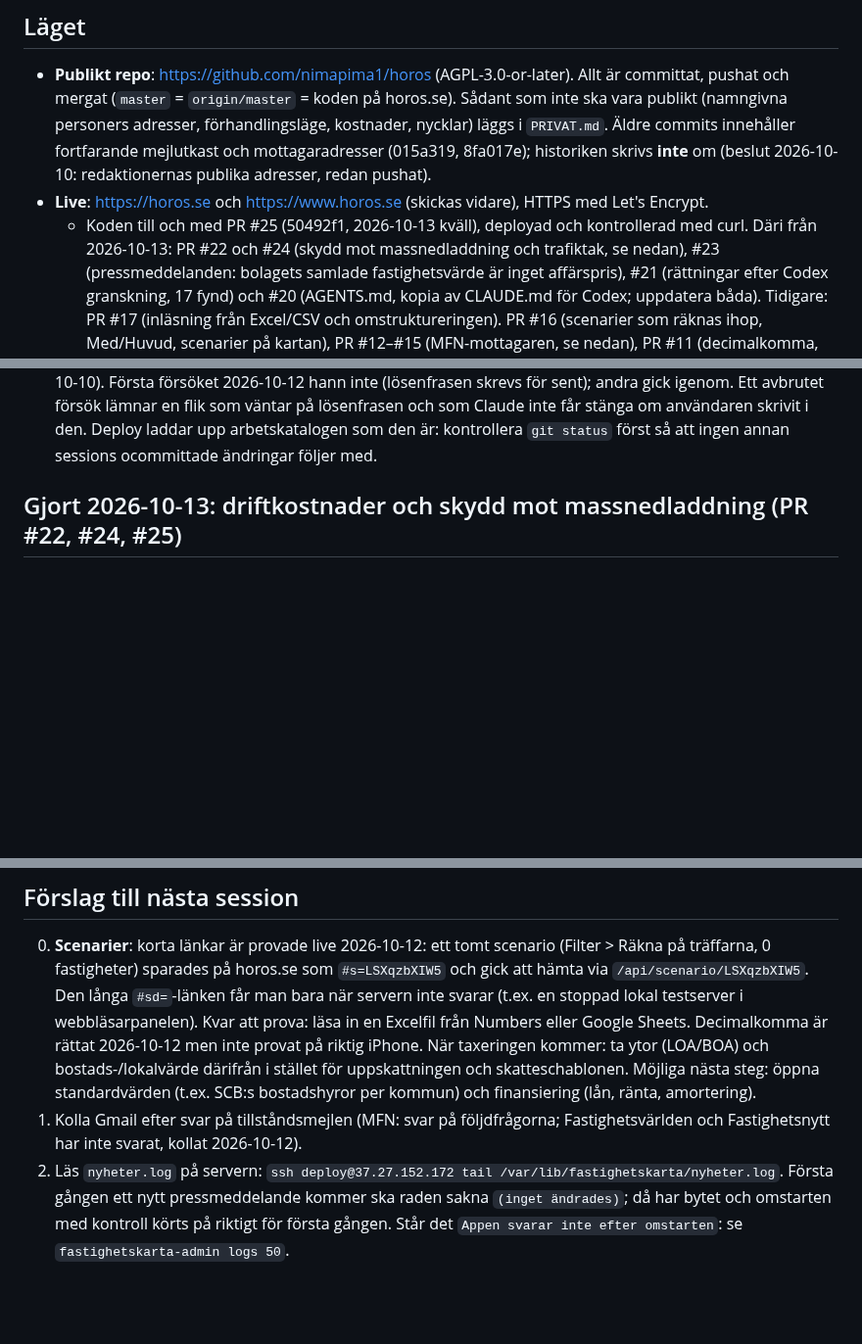
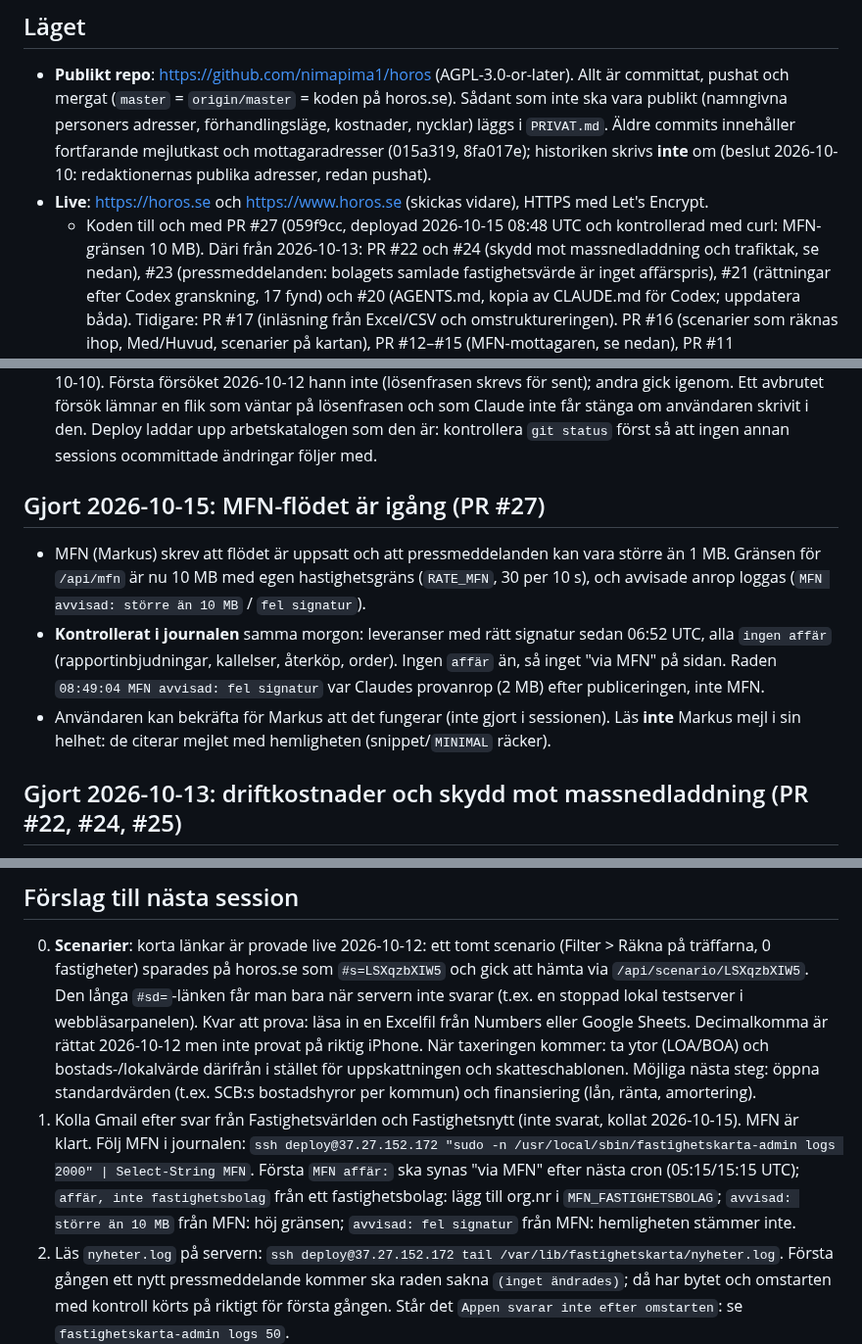
Before and after one commit to nimapima1/horos, a Markdown page: OVERLAMNING.md, 3 parts joined by grey strips. Shown at 98% size. GitHub-like rendering; blank space fills up the shorter version.

Commit message:
Överlämning 2026-10-15: MFN-flödet är igång
Co-Authored-By: Claude Opus 5.5 <noreply@anthropic.com>

```diff
--- a/OVERLAMNING.md
+++ b/OVERLAMNING.md
@@ -11,7 +11,8 @@ Detaljer om SCB:s arbetsställen (API, fält, koder, villkor) står i `OVERLAMNI
   kostnader, nycklar) läggs i `PRIVAT.md`. Äldre commits innehåller fortfarande mejlutkast och mottagaradresser
   (015a319, 8fa017e); historiken skrivs **inte** om (beslut 2026-10-10: redaktionernas publika adresser, redan pushat).
 - **Live**: https://horos.se och https://www.horos.se (skickas vidare), HTTPS med Let's Encrypt.
-  - Koden till och med PR #25 (50492f1, 2026-10-13 kväll), deployad och kontrollerad med curl. Däri från 2026-10-13:
+  - Koden till och med PR #27 (059f9cc, deployad 2026-10-15 08:48 UTC och kontrollerad med curl: MFN-gränsen
+    10 MB). Däri från 2026-10-13:
     PR #22 och #24 (skydd mot massnedladdning och trafiktak, se nedan), #23 (pressmeddelanden: bolagets samlade
     fastighetsvärde är inget affärspris), #21 (rättningar efter Codex granskning, 17 fynd) och #20 (AGENTS.md, kopia
     av CLAUDE.md för Codex; uppdatera båda). Tidigare: PR #17 (inläsning från Excel/CSV och omstruktureringen). PR #16 (scenarier som
@@ -36,6 +37,17 @@ Detaljer om SCB:s arbetsställen (API, fält, koder, villkor) står i `OVERLAMNI
   som väntar på lösenfrasen och som Claude inte får stänga om användaren skrivit i den. Deploy
   laddar upp arbetskatalogen som den är: kontrollera `git status` först så att ingen annan sessions ocommittade
   ändringar följer med.
+
+## Gjort 2026-10-15: MFN-flödet är igång (PR #27)
+
+- MFN (Markus) skrev att flödet är uppsatt och att pressmeddelanden kan vara större än 1 MB. Gränsen för
+  `/api/mfn` är nu 10 MB med egen hastighetsgräns (`RATE_MFN`, 30 per 10 s), och avvisade anrop loggas
+  (`MFN avvisad: större än 10 MB` / `fel signatur`).
+- **Kontrollerat i journalen** samma morgon: leveranser med rätt signatur sedan 06:52 UTC, alla `ingen affär`
+  (rapportinbjudningar, kallelser, återköp, order). Ingen `affär` än, så inget "via MFN" på sidan. Raden
+  `08:49:04 MFN avvisad: fel signatur` var Claudes provanrop (2 MB) efter publiceringen, inte MFN.
+- Användaren kan bekräfta för Markus att det fungerar (inte gjort i sessionen). Läs **inte** Markus mejl i
+  sin helhet: de citerar mejlet med hemligheten (snippet/`MINIMAL` räcker).
 
 ## Gjort 2026-10-13: driftkostnader och skydd mot massnedladdning (PR #22, #24, #25)
 
@@ -214,8 +226,11 @@ nyckeltal). Horos version, utan inloggning och utan licensierade schabloner:
    2026-10-12 men inte provat på riktig iPhone. När taxeringen kommer: ta ytor (LOA/BOA) och
    bostads-/lokalvärde därifrån i stället för uppskattningen och skatteschablonen. Möjliga nästa steg: öppna
    standardvärden (t.ex. SCB:s bostadshyror per kommun) och finansiering (lån, ränta, amortering).
-1. Kolla Gmail efter svar på tillståndsmejlen (MFN: svar på följdfrågorna; Fastighetsvärlden och Fastighetsnytt
-   har inte svarat, kollat 2026-10-12).
+1. Kolla Gmail efter svar från Fastighetsvärlden och Fastighetsnytt (inte svarat, kollat 2026-10-15). MFN är klart.
+   Följ MFN i journalen: `ssh deploy@37.27.152.172 "sudo -n /usr/local/sbin/fastighetskarta-admin logs 2000" |
+   Select-String MFN`. Första `MFN affär:` ska synas "via MFN" efter nästa cron (05:15/15:15 UTC);
+   `affär, inte fastighetsbolag` från ett fastighetsbolag: lägg till org.nr i `MFN_FASTIGHETSBOLAG`;
+   `avvisad: större än 10 MB` från MFN: höj gränsen; `avvisad: fel signatur` från MFN: hemligheten stämmer inte.
 2. Läs `nyheter.log` på servern: `ssh deploy@37.27.152.172 tail /var/lib/fastighetskarta/nyheter.log`. Första
    gången ett nytt pressmeddelande kommer ska raden sakna `(inget ändrades)`; då har bytet och omstarten med
    kontroll körts på riktigt för första gången. Står det `Appen svarar inte efter omstarten`: se
```
Also changed, not shown: other parts of OVERLAMNING.md (+2 -2 lines).
